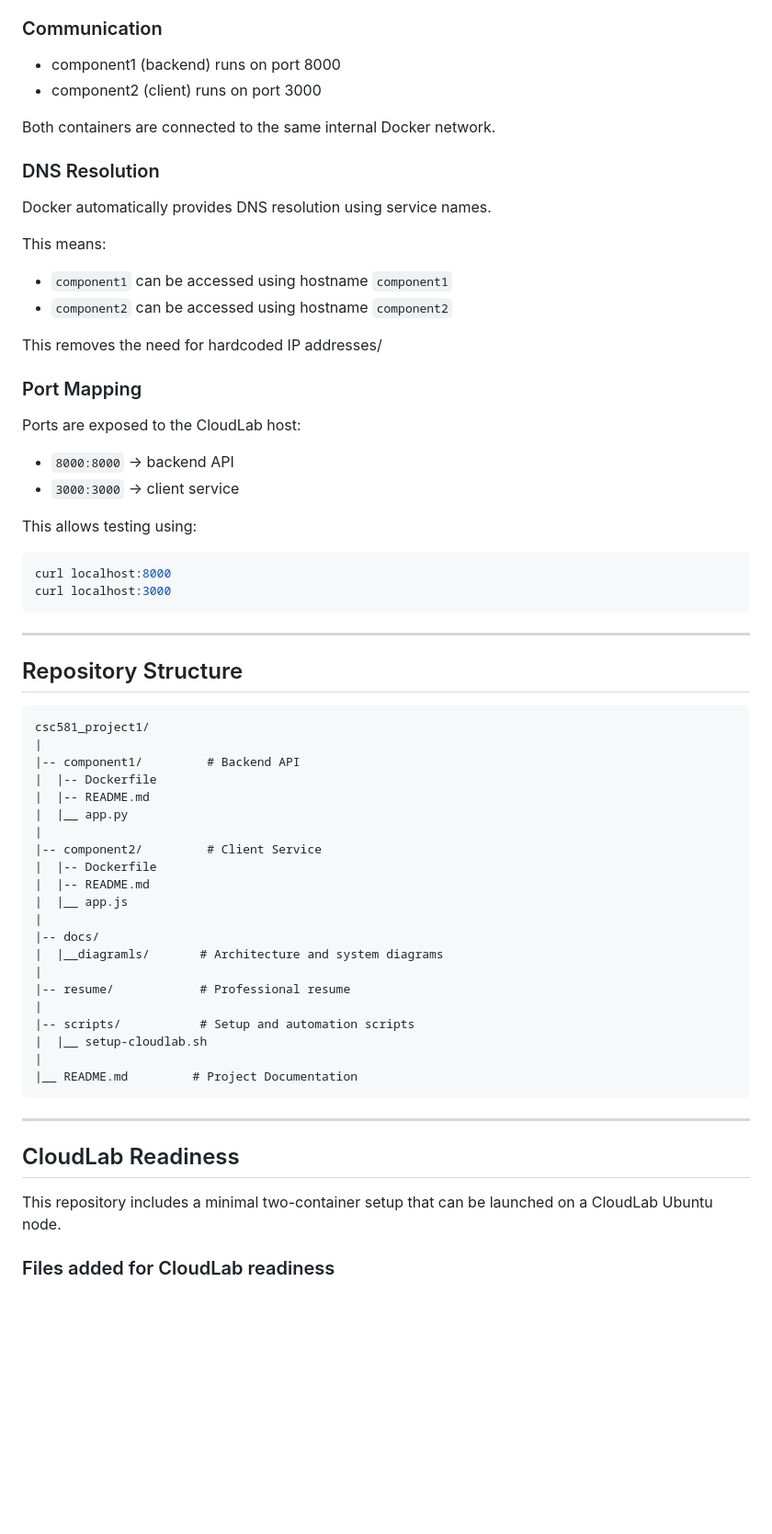
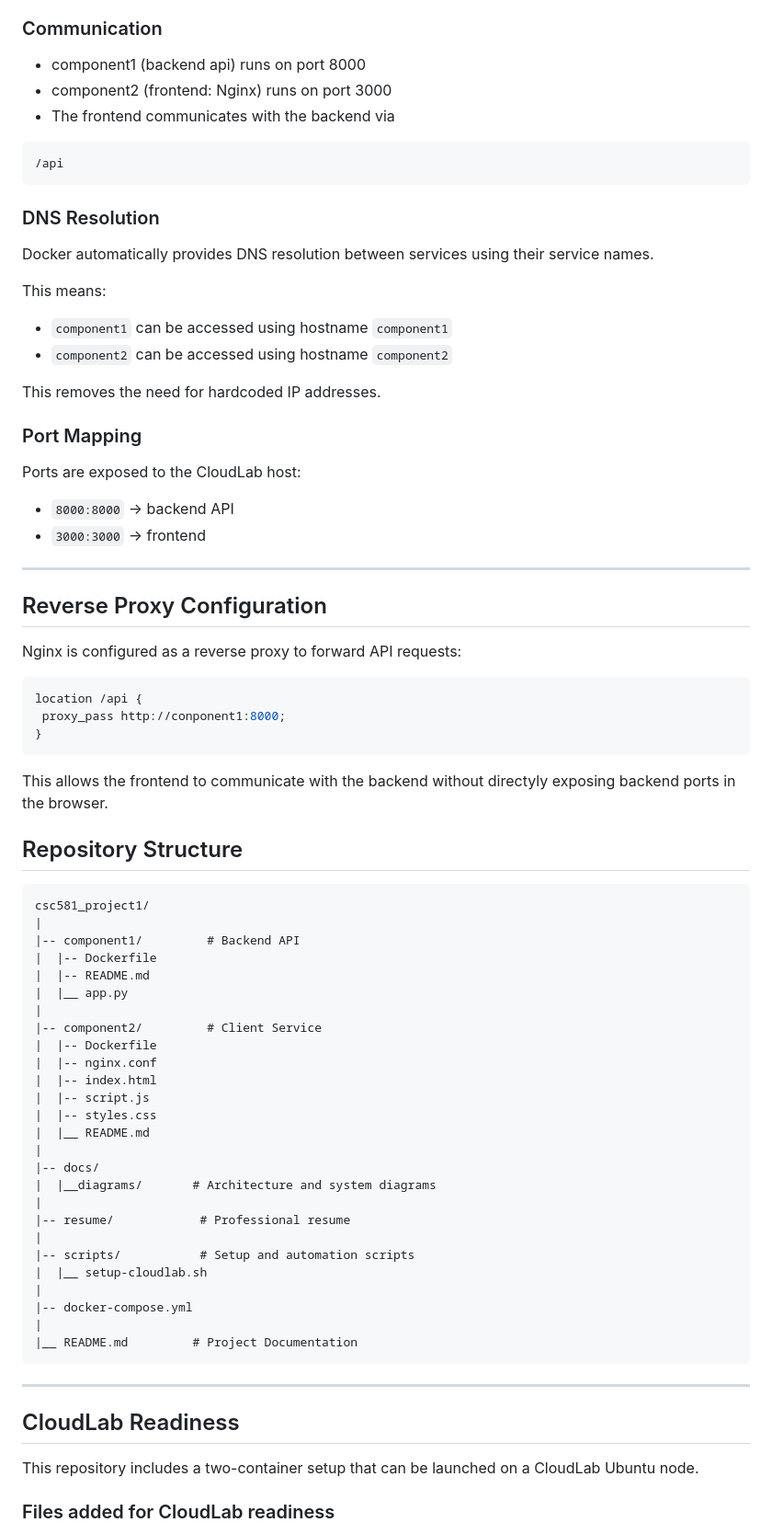
Before and after one commit to mclark-99/csc581_project1, a Markdown page: README.md, the part around one of its changes. Shown at 92% size. Drawn GitHub-style; blank space fills up the shorter version.

````diff
--- a/README.md
+++ b/README.md
@@ -75,35 +80,39 @@ Docker Compose creates a defaut bridge network that allows the containers to com
 
 ### Communication
 
-- component1 (backend) runs on port 8000
-- component2 (client) runs on port 3000
-
-Both containers are connected to the same internal Docker network.
+- component1 (backend api) runs on port 8000
+- component2 (frontend: Nginx) runs on port 3000
+- The frontend communicates with the backend via
+```bash
+/api
+```
 
 ### DNS Resolution
 
-Docker automatically provides DNS resolution using service names.
+Docker automatically provides DNS resolution between services using their service names.
 
 This means:
 - `component1` can be accessed using hostname `component1`
 - `component2` can be accessed using hostname `component2`
 
-This removes the need for hardcoded IP addresses/
+This removes the need for hardcoded IP addresses.
 
 ### Port Mapping
 
 Ports are exposed to the CloudLab host:
 
 - `8000:8000` -> backend API
-- `3000:3000` -> client service
+- `3000:3000` -> frontend
+---
 
-This allows testing using:
-
-```bash
-curl localhost:8000
-curl localhost:3000
+## Reverse Proxy Configuration
+Nginx is configured as a reverse proxy to forward API requests:
+```Nginx
+location /api {
+ proxy_pass http://conponent1:8000;
+}
 ```
----
+This allows the frontend to communicate with the backend without directyly exposing backend ports in the browser.
 
 ## Repository Structure
 
@@ -117,16 +126,21 @@ csc581_project1/
 |
 |-- component2/         # Client Service
 |  |-- Dockerfile
-|  |-- README.md
-|  |__ app.js
+|  |-- nginx.conf
+|  |-- index.html
+|  |-- script.js
+|  |-- styles.css
+|  |__ README.md
 |
 |-- docs/
-|  |__diagramls/       # Architecture and system diagrams
+|  |__diagrams/       # Architecture and system diagrams
 |
 |-- resume/            # Professional resume
 |
 |-- scripts/           # Setup and automation scripts
 |  |__ setup-cloudlab.sh
+|
+|-- docker-compose.yml
 |
 |__ README.md         # Project Documentation
 ```
@@ -135,6 +149,6 @@ csc581_project1/
 
 ## CloudLab Readiness
 
-This repository includes a minimal two-container setup that can be launched on a CloudLab Ubuntu node.
+This repository includes a two-container setup that can be launched on a CloudLab Ubuntu node.
 
 ### Files added for CloudLab readiness
````
Also changed, not shown: other parts of README.md (+85 -43 lines).
